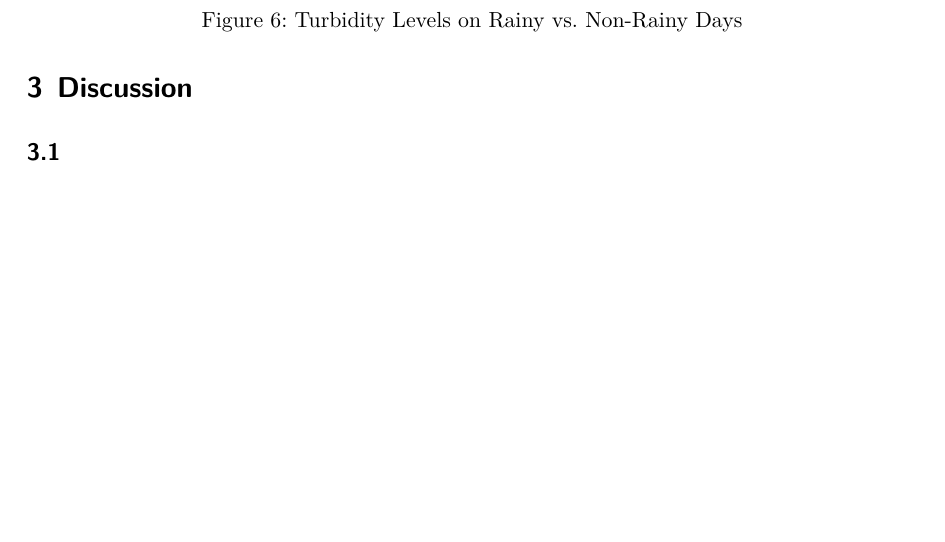
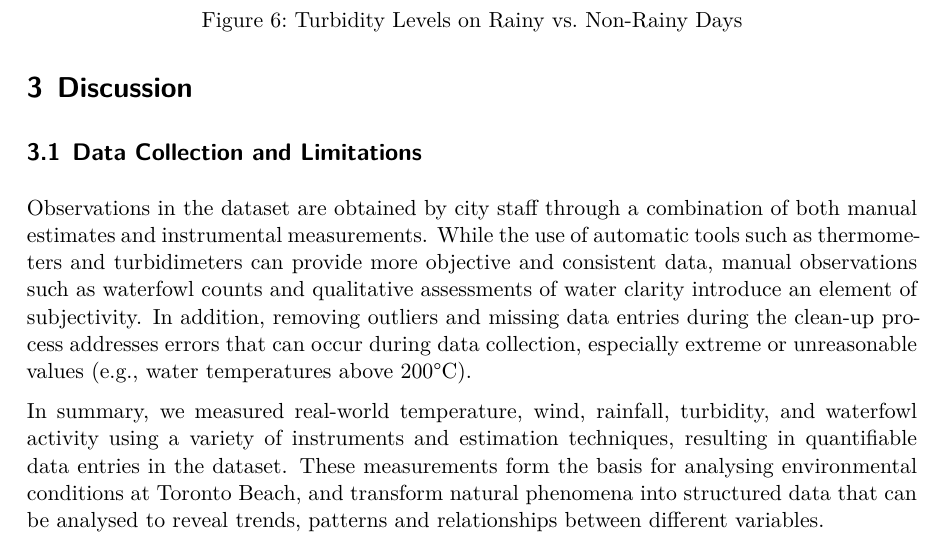
Before and after one commit to Serena-SHEN1011/Toronto-Beach-Data, a Quarto document (starter_folder-main/paper/paper.qmd): part of page 9 of 11, cut so that both start at the same text, the shorter picture padded with empty space. The pictures show the output file starter_folder-main/paper/paper.pdf that the author committed with the source.

Commit message:
update some changes

```diff
--- a/starter_folder-main/paper/paper.qmd
+++ b/starter_folder-main/paper/paper.qmd
@@ -218,10 +218,11 @@ ggplot(cleaned_data, aes(x = rain, y = turbidity)) +
 
 \newpage
 
-# Discussion{#third}
-##
+# Discussion{#third-dis}
+## Data Collection and Limitations
+Observations in the dataset are obtained by city staff through a combination of both manual estimates and instrumental measurements. While the use of automatic tools such as thermometers and turbidimeters can provide more objective and consistent data, manual observations such as waterfowl counts and qualitative assessments of water clarity introduce an element of subjectivity. In addition, removing outliers and missing data entries during the clean-up process addresses errors that can occur during data collection, especially extreme or unreasonable values (e.g., water temperatures above 200°C).
 
-
+In summary, we measured real-world temperature, wind, rainfall, turbidity, and waterfowl activity using a variety of instruments and estimation techniques, resulting in quantifiable data entries in the dataset. These measurements form the basis for analysing environmental conditions at Toronto Beach, and transform natural phenomena into structured data that can be analysed to reveal trends, patterns and relationships between different variables.
 
 
 \newpage
```
Also changed, not shown: starter_folder-main/paper/paper.pdf.
